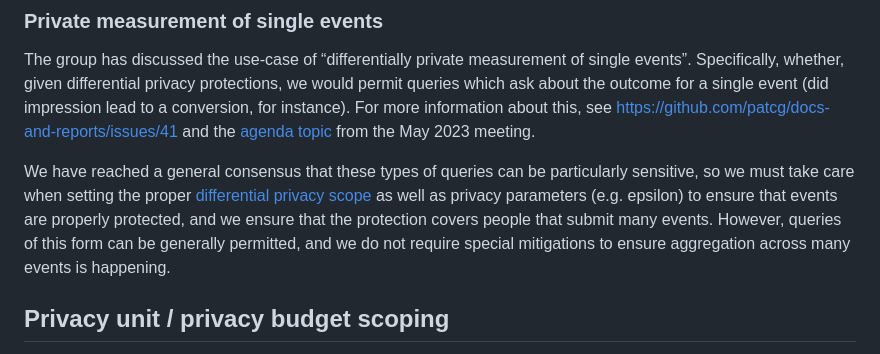
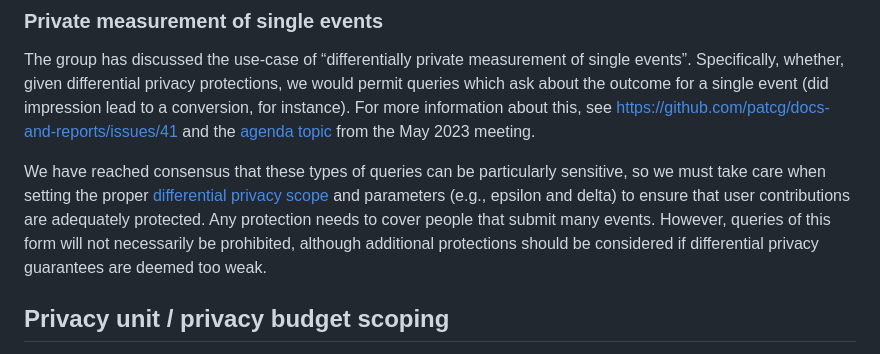
Before and after one commit to patcg/docs-and-reports, a Markdown page: design-dimensions/Dimensions-with-General-Agreement.md, the part around the change. GitHub-like rendering.

Commit message:
Apply suggestions from code review

```diff
--- a/design-dimensions/Dimensions-with-General-Agreement.md
+++ b/design-dimensions/Dimensions-with-General-Agreement.md
@@ -28,7 +28,7 @@ The community group has reached general agreement that the _Private Measurement
 ### Private measurement of single events
 The group has discussed the use-case of “differentially private measurement of single events”. Specifically, whether, given differential privacy protections, we would permit queries which ask about the outcome for a single event (did impression lead to a conversion, for instance). For more information about this, see https://github.com/patcg/docs-and-reports/issues/41 and the [agenda topic](https://github.com/patcg/meetings/issues/112) from the May 2023 meeting.
 
-We have reached a general consensus that these types of queries can be particularly sensitive, so we must take care when setting the proper [differential privacy scope](#privacy-unit--privacy-budget-scoping) as well as privacy parameters (e.g. epsilon) to ensure that events are properly protected, and we ensure that the protection covers people that submit many events. However, queries of this form can be generally permitted, and we do not require special mitigations to ensure aggregation across many events is happening.
+We have reached consensus that these types of queries can be particularly sensitive, so we must take care when setting the proper [differential privacy scope](#privacy-unit--privacy-budget-scoping) and parameters (e.g., epsilon and delta) to ensure that user contributions are adequately protected. Any protection needs to cover people that submit many events. However, queries of this form will not necessarily be prohibited, although additional protections should be considered if differential privacy guarantees are deemed too weak.
 
 ## Privacy unit / privacy budget scoping
 
```
